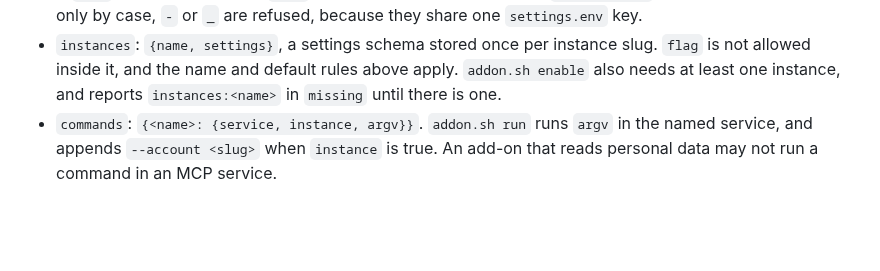
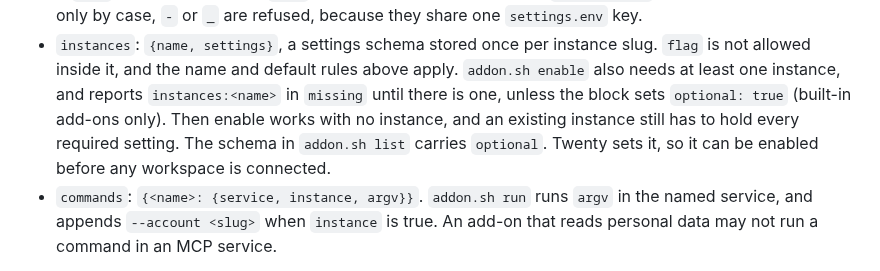
Before and after one commit to kaxline/sovereign-agent-stack, a Markdown page: addons/README.md, the part around the change. Rendered like a GitHub page; blank space fills up the shorter version.

Commit message:
Document instances.optional; note Twenty enables without a workspace

```diff
--- a/addons/README.md
+++ b/addons/README.md
@@ -81,7 +81,11 @@ except where noted:
 - `instances`: `{name, settings}`, a settings schema stored once per instance
   slug. `flag` is not allowed inside it, and the name and default rules above
   apply. `addon.sh enable` also needs at least one instance, and reports
-  `instances:<name>` in `missing` until there is one.
+  `instances:<name>` in `missing` until there is one, unless the block sets
+  `optional: true` (built-in add-ons only). Then enable works with no
+  instance, and an existing instance still has to hold every required
+  setting. The schema in `addon.sh list` carries `optional`. Twenty sets it,
+  so it can be enabled before any workspace is connected.
 - `commands`: `{<name>: {service, instance, argv}}`. `addon.sh run` runs
   `argv` in the named service, and appends `--account <slug>` when `instance`
   is true. An add-on that reads personal data may not run a command in an MCP
```
Also changed, not shown: CHANGELOG.md (+6 -0 lines), docs/extending.md (+3 -1 lines).
